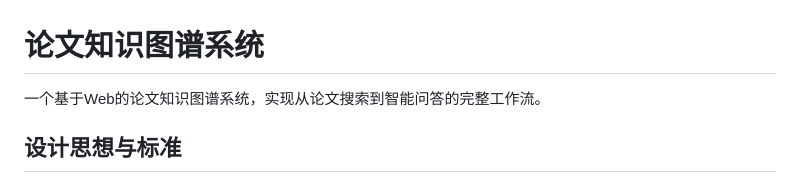
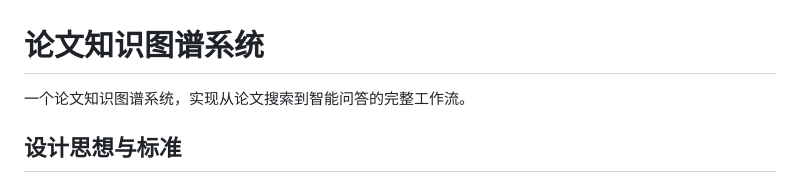
Before and after one commit to ZXFqwert/paper_kg_system, a Markdown page: README.md, the part around the change. GitHub-like rendering.

```diff
--- a/README.md
+++ b/README.md
@@ -1,6 +1,6 @@
 # 论文知识图谱系统
 
-一个基于Web的论文知识图谱系统，实现从论文搜索到智能问答的完整工作流。
+一个论文知识图谱系统，实现从论文搜索到智能问答的完整工作流。
 
 ## 设计思想与标准
 
```
